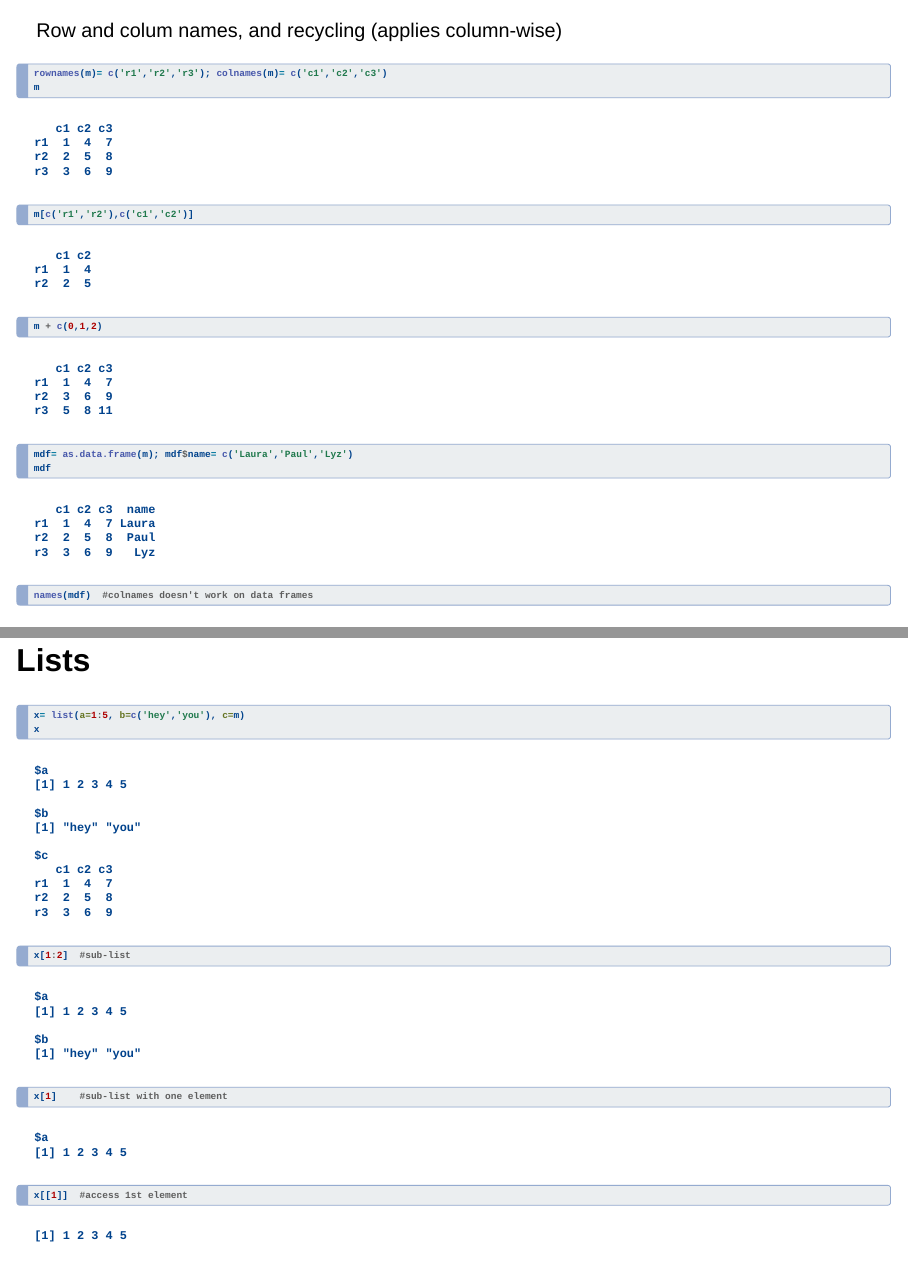
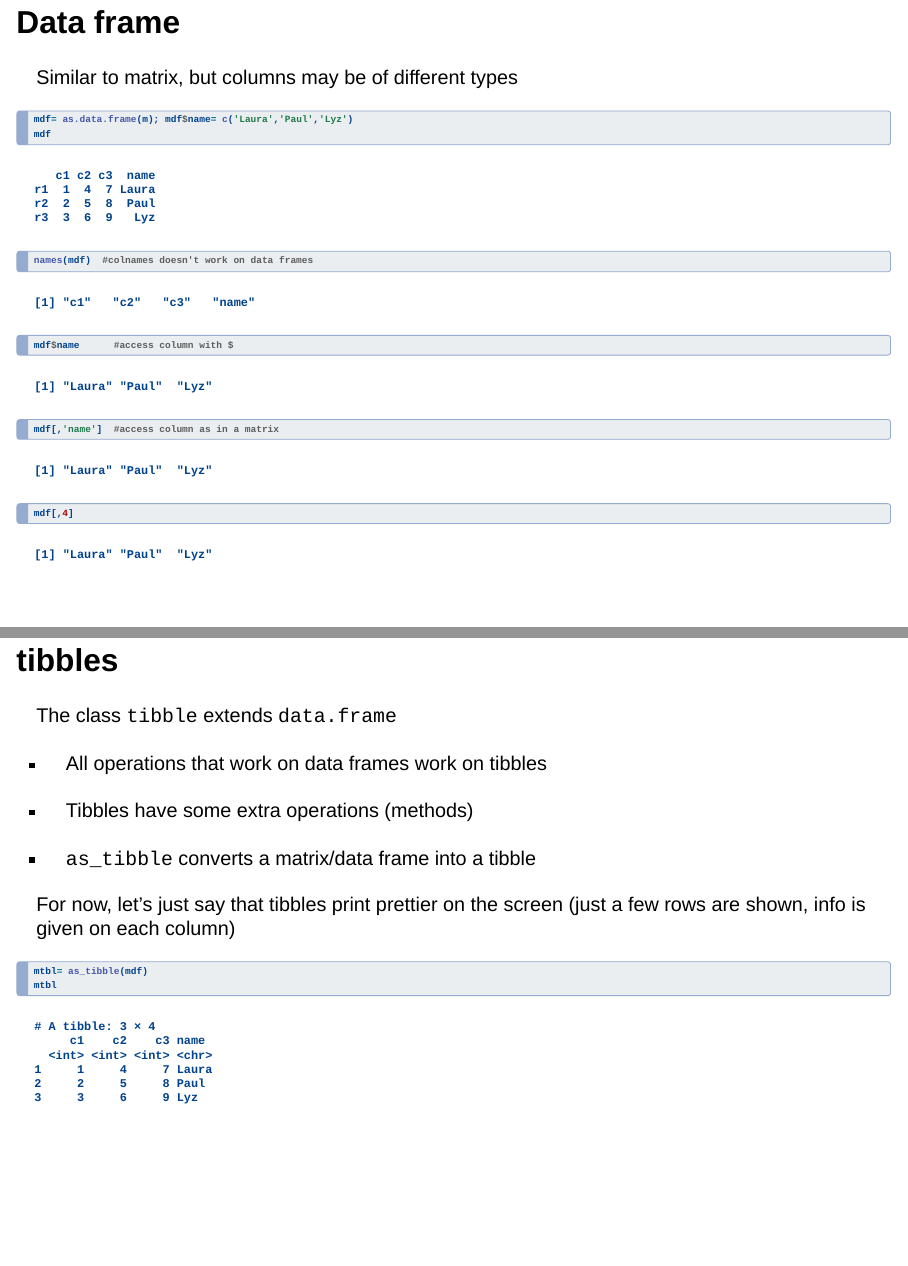
Before and after one commit to davidrusi/statcomp, a Quarto document (lectures/01_Basics.qmd): pages 25 and 27 of 29 before the commit and pages 26 and 27 of 32 after it, joined at a grey line. Rendered offline with R 4.5, knitr and Pandoc in place of Quarto, with nearby package versions; drawn as Slidy slides in place of the format the file asks for; some code elsewhere in the file could not run offline.

Commit message:
updated lecture notes

````diff
--- a/lectures/01_Basics.qmd
+++ b/lectures/01_Basics.qmd
@@ -301,11 +301,41 @@ m[c('r1','r2'),c('c1','c2')]
 m + c(0,1,2)
 ```
 
+## Data frame
+
+Similar to matrix, but columns may be of different types
+
+
 ```{r}
 mdf= as.data.frame(m); mdf$name= c('Laura','Paul','Lyz')
 mdf
 names(mdf)  #colnames doesn't work on data frames
 ```
+
+```{r}
+mdf$name      #access column with $
+mdf[,'name']  #access column as in a matrix
+mdf[,4]
+```
+
+
+## tibbles
+
+The class `tibble` extends `data.frame`
+
+- All operations that work on data frames work on tibbles
+
+- Tibbles have some extra operations (methods)
+
+- `as_tibble` converts a matrix/data frame into a tibble
+
+For now, let's just say that tibbles print prettier on the screen (just a few rows are shown, info is given on each column)
+
+```{r}
+mtbl= as_tibble(mdf)
+mtbl
+```
+
 
 ## Lists
 
````
Also changed, not shown: lectures/01_Basics.html, lectures/01_Basics.qmd (14 more changed lines).
